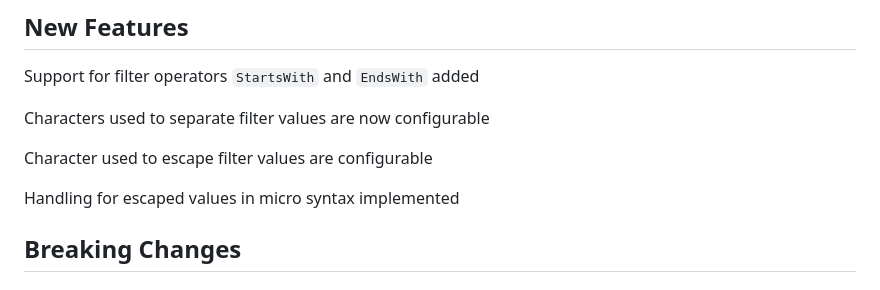
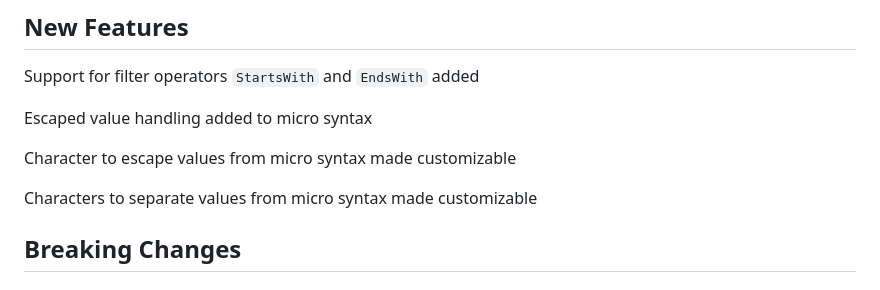
Before and after one commit to plainquire/plainquire, a Markdown page: HISTORY.md, the part around the change. Rendered like a GitHub page.

Commit message:
Documentation updated.

```diff
--- a/HISTORY.md
+++ b/HISTORY.md
@@ -4,11 +4,11 @@
 
 Support for filter operators `StartsWith` and `EndsWith` added
 
-Characters used to separate filter values are now configurable
+Escaped value handling added to micro syntax
 
-Character used to escape filter values are configurable
+Character to escape values from micro syntax made customizable
 
-Handling for escaped values in micro syntax implemented
+Characters to separate values from micro syntax made customizable
 
 ## Breaking Changes
 
```
Also changed, not shown: 1 other file.
